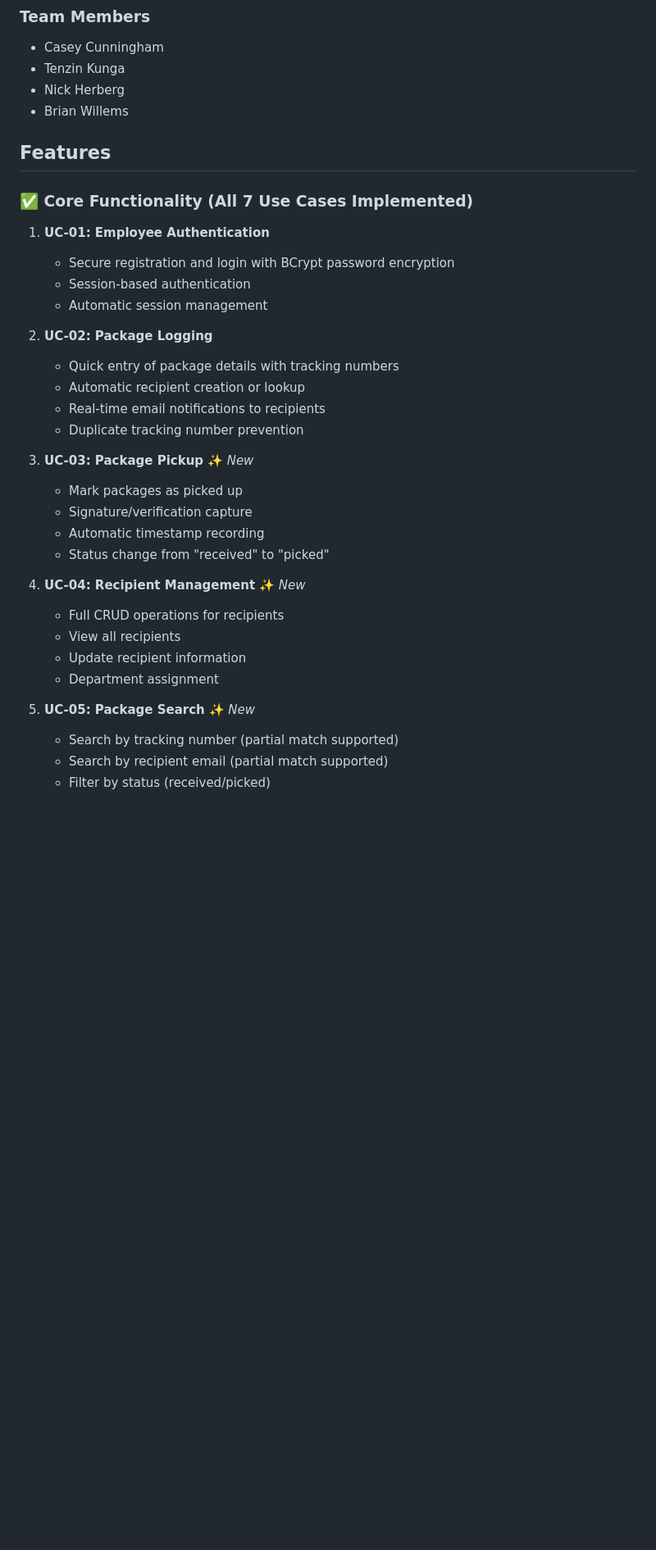
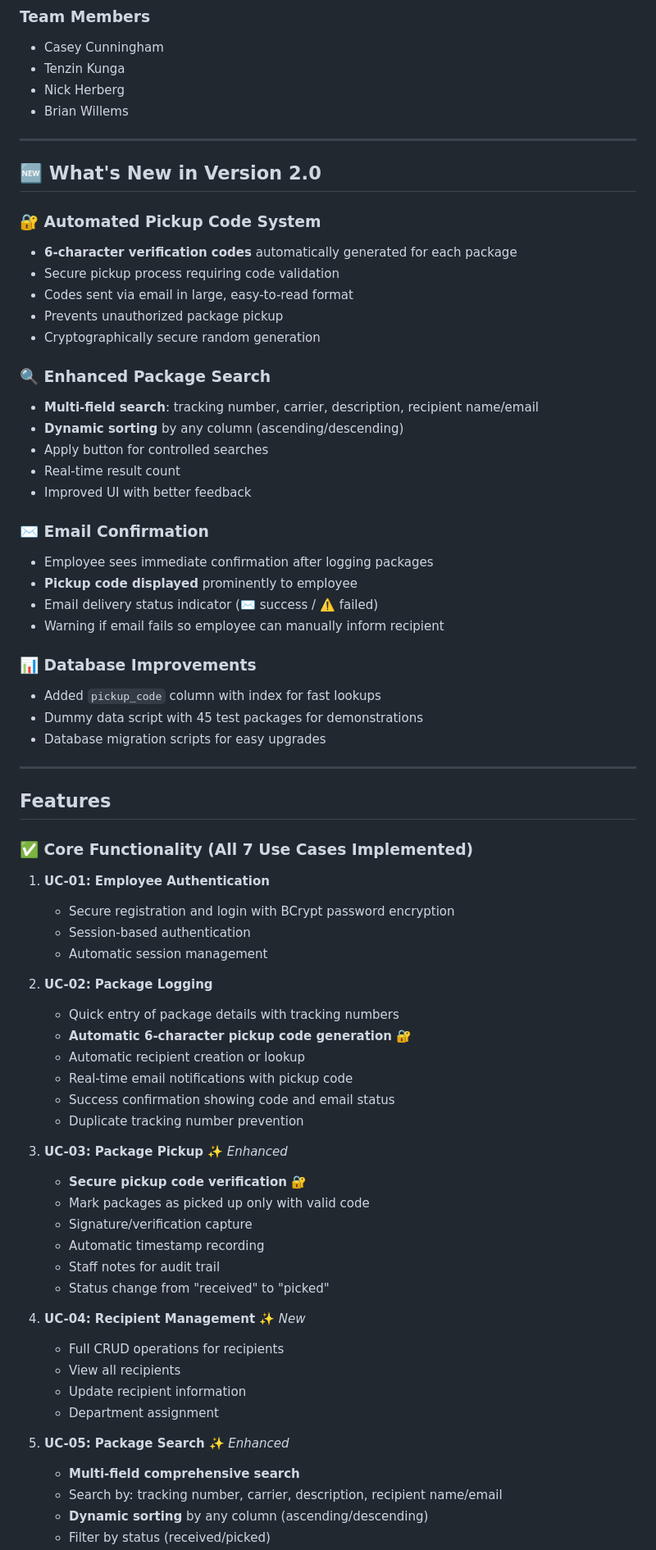
Before and after one commit to Kungawo12/Box_Sender, a Markdown page: README.md, the part around one of its changes. Shown at 82% size. Drawn GitHub-style; blank space fills up the shorter version.

```diff
--- a/README.md
+++ b/README.md
@@ -30,6 +30,37 @@ Box Sender is a complete package tracking system designed for mailrooms, front d
 - Nick Herberg
 - Brian Willems
 
+---
+
+## 🆕 What's New in Version 2.0
+
+### 🔐 Automated Pickup Code System
+- **6-character verification codes** automatically generated for each package
+- Secure pickup process requiring code validation
+- Codes sent via email in large, easy-to-read format
+- Prevents unauthorized package pickup
+- Cryptographically secure random generation
+
+### 🔍 Enhanced Package Search
+- **Multi-field search**: tracking number, carrier, description, recipient name/email
+- **Dynamic sorting** by any column (ascending/descending)
+- Apply button for controlled searches
+- Real-time result count
+- Improved UI with better feedback
+
+### ✉️ Email Confirmation
+- Employee sees immediate confirmation after logging packages
+- **Pickup code displayed** prominently to employee
+- Email delivery status indicator (✉️ success / ⚠️ failed)
+- Warning if email fails so employee can manually inform recipient
+
+### 📊 Database Improvements
+- Added `pickup_code` column with index for fast lookups
+- Dummy data script with 45 test packages for demonstrations
+- Database migration scripts for easy upgrades
+
+---
+
 ## Features
 
 ### ✅ Core Functionality (All 7 Use Cases Implemented)
@@ -41,14 +72,18 @@ Box Sender is a complete package tracking system designed for mailrooms, front d
 
 2. **UC-02: Package Logging**
    - Quick entry of package details with tracking numbers
+   - **Automatic 6-character pickup code generation** 🔐
    - Automatic recipient creation or lookup
-   - Real-time email notifications to recipients
+   - Real-time email notifications with pickup code
+   - Success confirmation showing code and email status
    - Duplicate tracking number prevention
 
-3. **UC-03: Package Pickup** ✨ *New*
-   - Mark packages as picked up
+3. **UC-03: Package Pickup** ✨ *Enhanced*
+   - **Secure pickup code verification** 🔐
+   - Mark packages as picked up only with valid code
    - Signature/verification capture
    - Automatic timestamp recording
+   - Staff notes for audit trail
    - Status change from "received" to "picked"
 
 4. **UC-04: Recipient Management** ✨ *New*
@@ -57,7 +92,8 @@ Box Sender is a complete package tracking system designed for mailrooms, front d
    - Update recipient information
    - Department assignment
 
-5. **UC-05: Package Search** ✨ *New*
-   - Search by tracking number (partial match supported)
-   - Search by recipient email (partial match supported)
+5. **UC-05: Package Search** ✨ *Enhanced*
+   - **Multi-field comprehensive search**
+   - Search by: tracking number, carrier, description, recipient name/email
+   - **Dynamic sorting** by any column (ascending/descending)
    - Filter by status (received/picked)
```
Also changed, not shown: other parts of README.md (+88 -11 lines).
